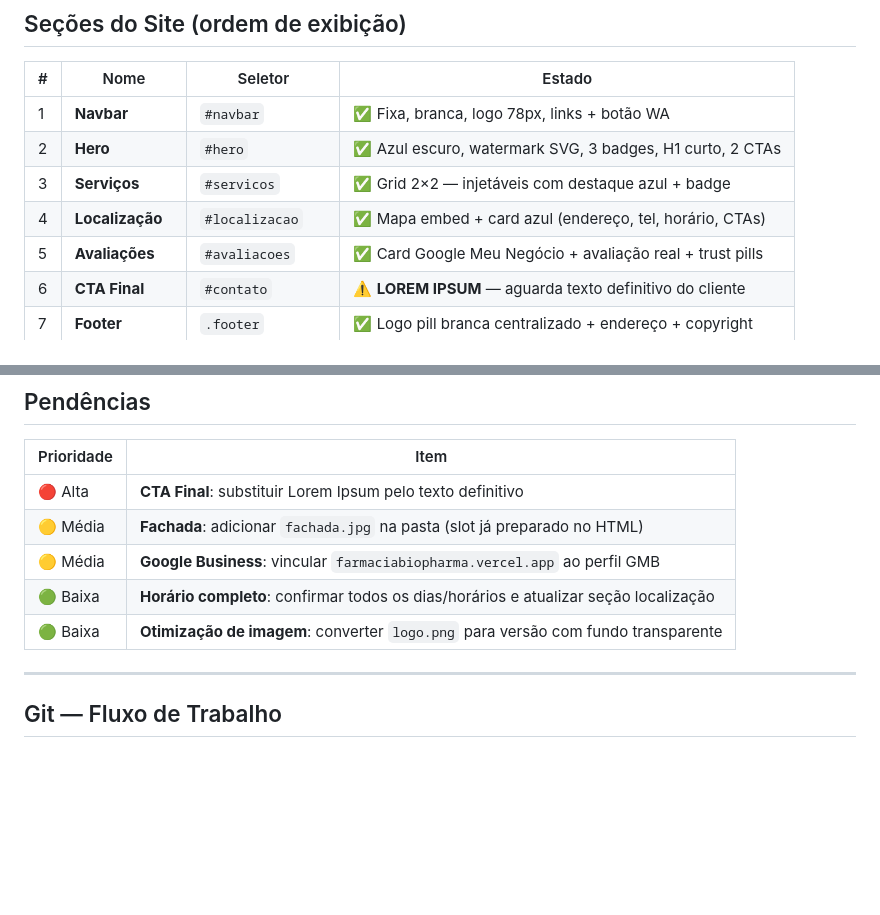
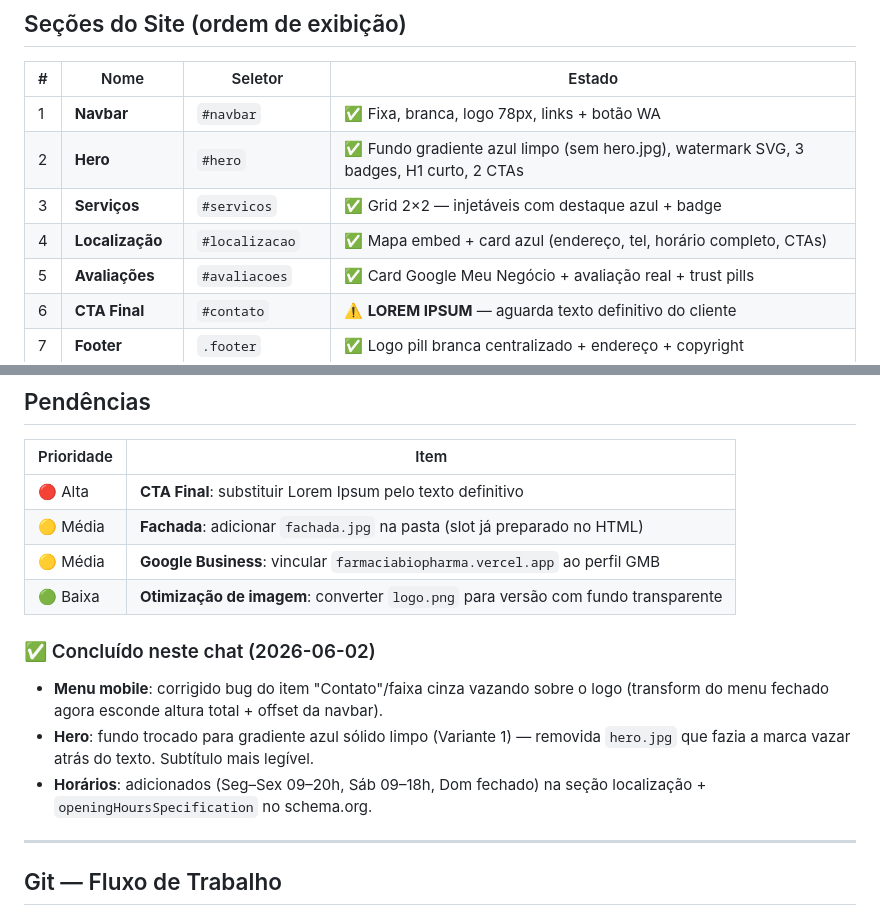
Before and after one commit to hurricanebr/farmaciabiopharma, a Markdown page: INICIO_PROXIMO_CHAT.md, 2 parts joined by grey strips. Drawn GitHub-style; blank space fills up the shorter version.

Commit message:
Atualiza contexto: menu mobile, hero limpo e horarios concluidos
Co-Authored-By: Claude Opus 4.8 <noreply@anthropic.com>

```diff
--- a/INICIO_PROXIMO_CHAT.md
+++ b/INICIO_PROXIMO_CHAT.md
@@ -85,9 +85,9 @@ C:\Users\cfcar\biopharma\
 | # | Nome | Seletor | Estado |
 |---|---|---|---|
 | 1 | **Navbar** | `#navbar` | ✅ Fixa, branca, logo 78px, links + botão WA |
-| 2 | **Hero** | `#hero` | ✅ Azul escuro, watermark SVG, 3 badges, H1 curto, 2 CTAs |
+| 2 | **Hero** | `#hero` | ✅ Fundo gradiente azul limpo (sem hero.jpg), watermark SVG, 3 badges, H1 curto, 2 CTAs |
 | 3 | **Serviços** | `#servicos` | ✅ Grid 2×2 — injetáveis com destaque azul + badge |
-| 4 | **Localização** | `#localizacao` | ✅ Mapa embed + card azul (endereço, tel, horário, CTAs) |
+| 4 | **Localização** | `#localizacao` | ✅ Mapa embed + card azul (endereço, tel, horário completo, CTAs) |
 | 5 | **Avaliações** | `#avaliacoes` | ✅ Card Google Meu Negócio + avaliação real + trust pills |
 | 6 | **CTA Final** | `#contato` | ⚠️ **LOREM IPSUM** — aguarda texto definitivo do cliente |
 | 7 | **Footer** | `.footer` | ✅ Logo pill branca centralizado + endereço + copyright |
@@ -102,8 +102,12 @@ C:\Users\cfcar\biopharma\
 | 🔴 Alta | **CTA Final**: substituir Lorem Ipsum pelo texto definitivo |
 | 🟡 Média | **Fachada**: adicionar `fachada.jpg` na pasta (slot já preparado no HTML) |
 | 🟡 Média | **Google Business**: vincular `farmaciabiopharma.vercel.app` ao perfil GMB |
-| 🟢 Baixa | **Horário completo**: confirmar todos os dias/horários e atualizar seção localização |
 | 🟢 Baixa | **Otimização de imagem**: converter `logo.png` para versão com fundo transparente |
+
+### ✅ Concluído neste chat (2026-06-02)
+- **Menu mobile**: corrigido bug do item "Contato"/faixa cinza vazando sobre o logo (transform do menu fechado agora esconde altura total + offset da navbar).
+- **Hero**: fundo trocado para gradiente azul sólido limpo (Variante 1) — removida `hero.jpg` que fazia a marca vazar atrás do texto. Subtítulo mais legível.
+- **Horários**: adicionados (Seg–Sex 09–20h, Sáb 09–18h, Dom fechado) na seção localização + `openingHoursSpecification` no schema.org.
 
 ---
 
```
